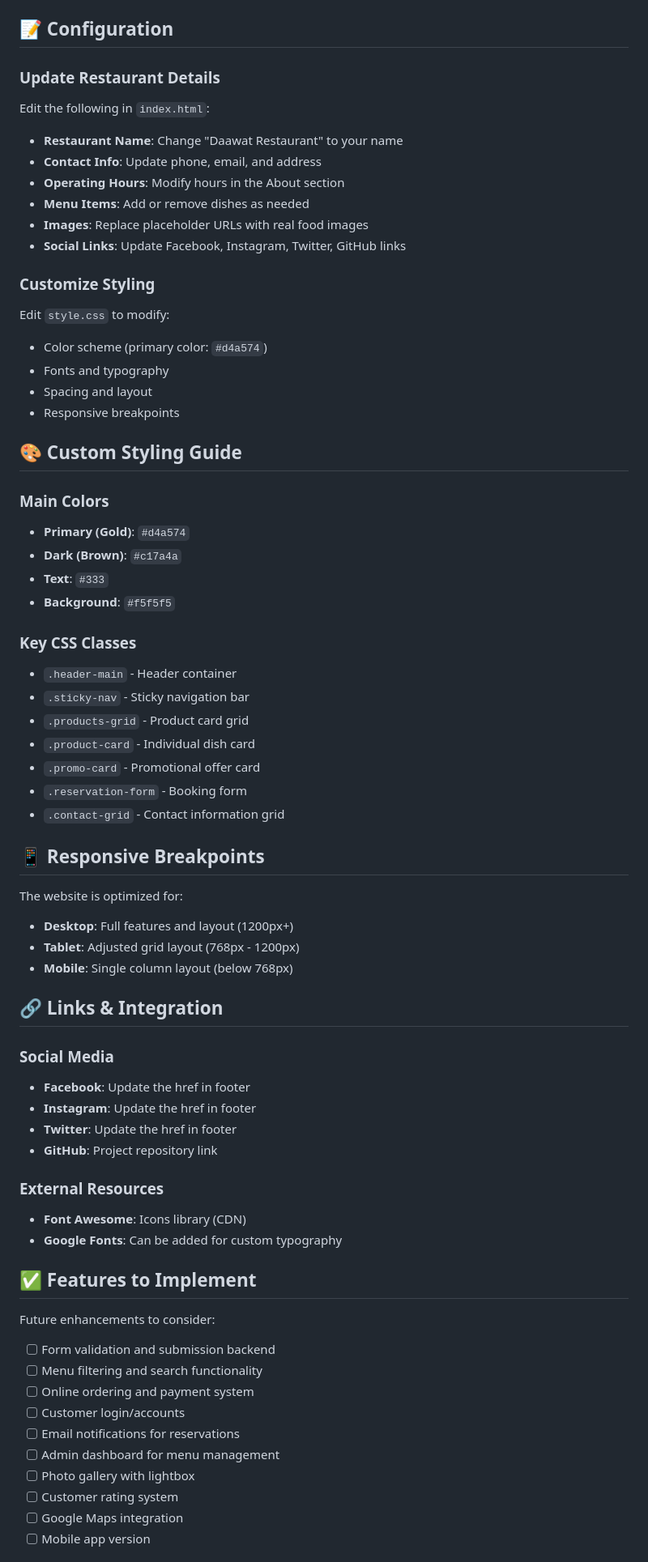
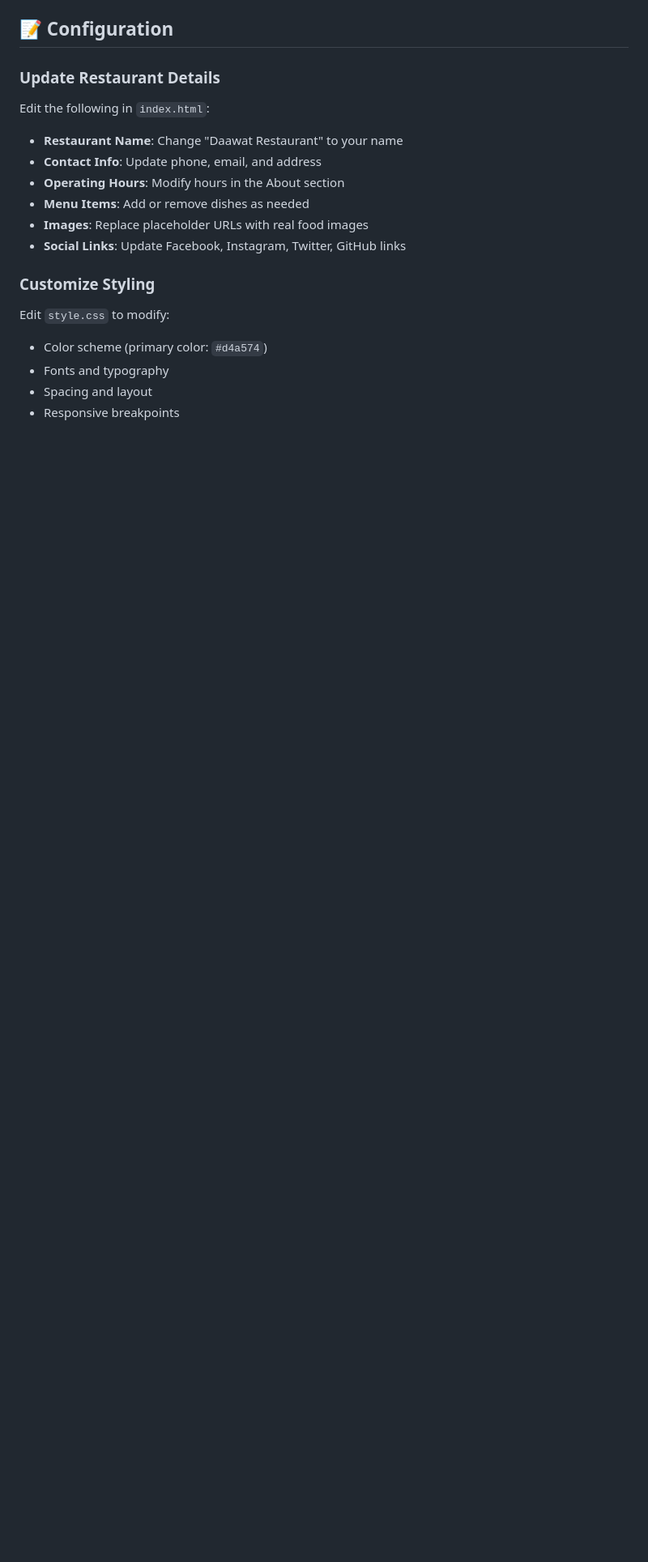
Before and after one commit to rajeevreddy23/Daawat-Restaurant, a Markdown page: README.md, the part around one of its changes. Shown at 81% size. Drawn GitHub-style; blank space fills up the shorter version.

Commit message:
Revise README.md for clarity and structure

```diff
--- a/README.md
+++ b/README.md
@@ -97,54 +97,3 @@ Edit `style.css` to modify:
 - Fonts and typography
 - Spacing and layout
 - Responsive breakpoints
-
-## 🎨 Custom Styling Guide
-
-### Main Colors
-- **Primary (Gold)**: `#d4a574`
-- **Dark (Brown)**: `#c17a4a`
-- **Text**: `#333`
-- **Background**: `#f5f5f5`
-
-### Key CSS Classes
-- `.header-main` - Header container
-- `.sticky-nav` - Sticky navigation bar
-- `.products-grid` - Product card grid
-- `.product-card` - Individual dish card
-- `.promo-card` - Promotional offer card
-- `.reservation-form` - Booking form
-- `.contact-grid` - Contact information grid
-
-## 📱 Responsive Breakpoints
-
-The website is optimized for:
-- **Desktop**: Full features and layout (1200px+)
-- **Tablet**: Adjusted grid layout (768px - 1200px)
-- **Mobile**: Single column layout (below 768px)
-
-## 🔗 Links & Integration
-
-### Social Media
-- **Facebook**: Update the href in footer
-- **Instagram**: Update the href in footer
-- **Twitter**: Update the href in footer
-- **GitHub**: Project repository link
-
-### External Resources
-- **Font Awesome**: Icons library (CDN)
-- **Google Fonts**: Can be added for custom typography
-
-## ✅ Features to Implement
-
-Future enhancements to consider:
-- [ ] Form validation and submission backend
-- [ ] Menu filtering and search functionality
-- [ ] Online ordering and payment system
-- [ ] Customer login/accounts
-- [ ] Email notifications for reservations
-- [ ] Admin dashboard for menu management
-- [ ] Photo gallery with lightbox
-- [ ] Customer rating system
-- [ ] Google Maps integration
-- [ ] Mobile app version
-
```
Also changed, not shown: other parts of README.md (+0 -88 lines).
